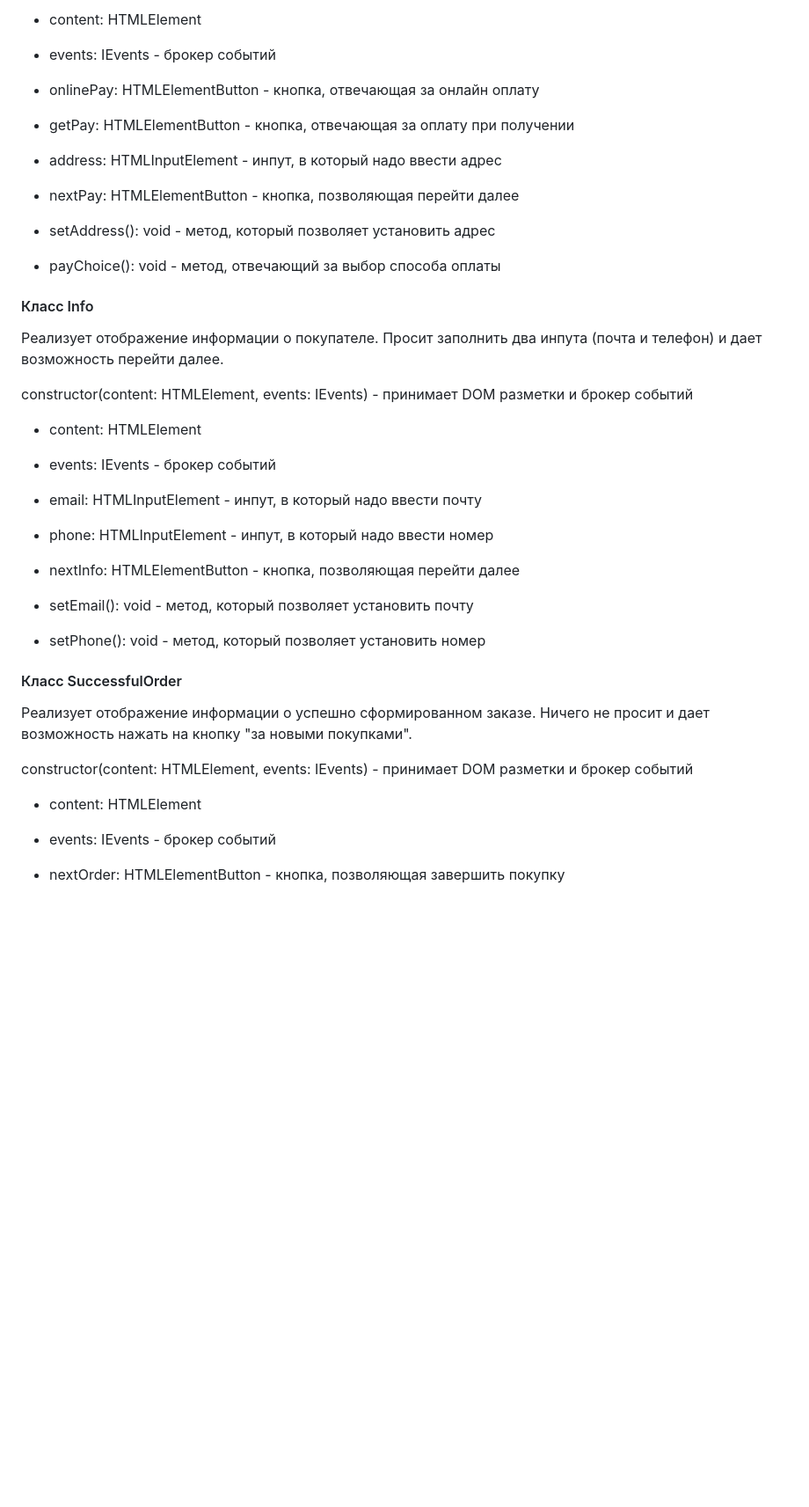
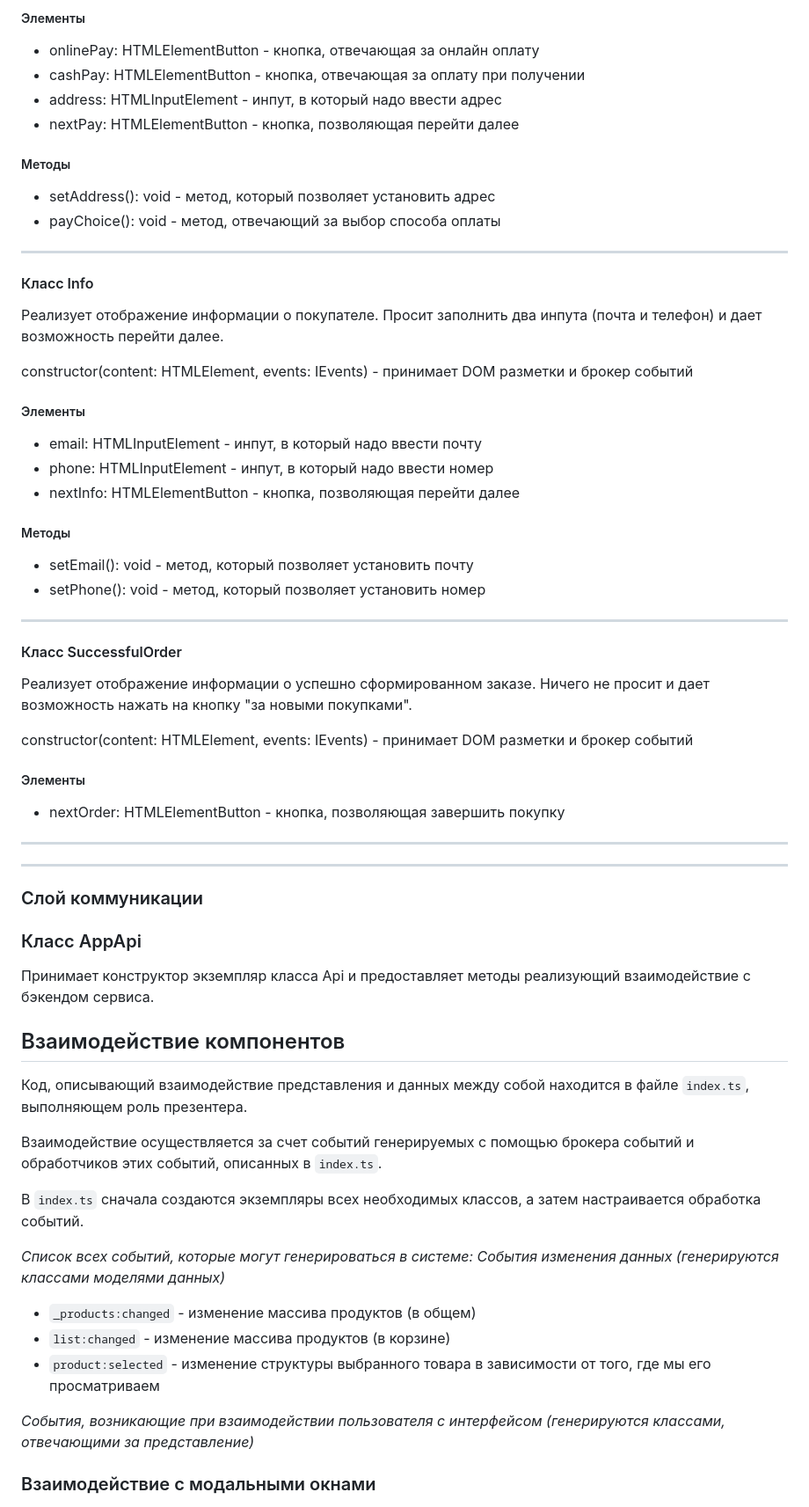
Before and after one commit to foorster/web-larek-frontend, a Markdown page: README.md, the part around one of its changes. Shown at 88% size. GitHub-like rendering; blank space fills up the shorter version.

```diff
--- a/README.md
+++ b/README.md
@@ -226,37 +279,73 @@ constructor(content: HTMLElement, events:  IEvents) - принимает DOM р
 
-- content: HTMLElement
-- events:  IEvents - брокер событий
+##### Элементы
 
 - onlinePay: HTMLElementButton - кнопка, отвечающая за онлайн оплату
-- getPay: HTMLElementButton - кнопка, отвечающая за оплату при получении
+- cashPay: HTMLElementButton - кнопка, отвечающая за оплату при получении
 - address: HTMLInputElement - инпут, в который надо ввести адрес
 - nextPay: HTMLElementButton - кнопка, позволяющая перейти далее
+
+##### Методы
 
 - setAddress(): void - метод, который позволяет установить адрес
 - payChoice(): void - метод, отвечающий за выбор способа оплаты
 
+---
 
 #### Класс Info
+
 Реализует отображение информации о покупателе. Просит заполнить два инпута (почта и телефон) и дает возможность перейти далее.
 
-constructor(content: HTMLElement, events:  IEvents) - принимает DOM разметки и брокер событий
+constructor(content: HTMLElement, events: IEvents) - принимает DOM разметки и брокер событий
 
-- content: HTMLElement
-- events:  IEvents - брокер событий
+##### Элементы
 
 - email: HTMLInputElement - инпут, в который надо ввести почту
 - phone: HTMLInputElement - инпут, в который надо ввести номер
 - nextInfo: HTMLElementButton - кнопка, позволяющая перейти далее
 
+##### Методы
+
 - setEmail(): void - метод, который позволяет установить почту
 - setPhone(): void - метод, который позволяет установить номер
 
+---
+
 #### Класс SuccessfulOrder
+
 Реализует отображение информации о успешно сформированном заказе. Ничего не просит и дает возможность нажать на кнопку "за новыми покупками".
 
-constructor(content: HTMLElement, events:  IEvents) - принимает DOM разметки и брокер событий
+constructor(content: HTMLElement, events: IEvents) - принимает DOM разметки и брокер событий
 
-- content: HTMLElement
-- events:  IEvents - брокер событий
+##### Элементы
 
 - nextOrder: HTMLElementButton - кнопка, позволяющая завершить покупку
+
+---
+
+---
+
+### Слой коммуникации
+
+### Класс AppApi
+
+Принимает конструктор экземпляр класса Api и предоставляет методы реализующий взаимодействие с бэкендом сервиса.
+
+## Взаимодействие компонентов
+
+Код, описывающий взаимодействие представления и данных между собой находится в файле `index.ts`, выполняющем роль презентера.
+
+Взаимодействие осуществляется за счет событий генерируемых с помощью брокера событий и обработчиков этих событий, описанных в `index.ts`.
+
+В `index.ts` сначала создаются экземпляры всех необходимых классов, а затем настраивается обработка событий.
+
+_Список всех событий, которые могут генерироваться в системе:_
+_События изменения данных (генерируются классами моделями данных)_
+
+- `_products:changed` - изменение массива продуктов (в общем)
+- `list:changed` - изменение массива продуктов (в корзине)
+- `product:selected` - изменение структуры выбранного товара в зависимости от того, где мы его просматриваем
+
+_События, возникающие при взаимодействии пользователя с интерфейсом (генерируются классами, отвечающими за представление)_
+
+### Взаимодействие с модальными окнами
+
```
Also changed, not shown: other parts of README.md (+122 -37 lines).
